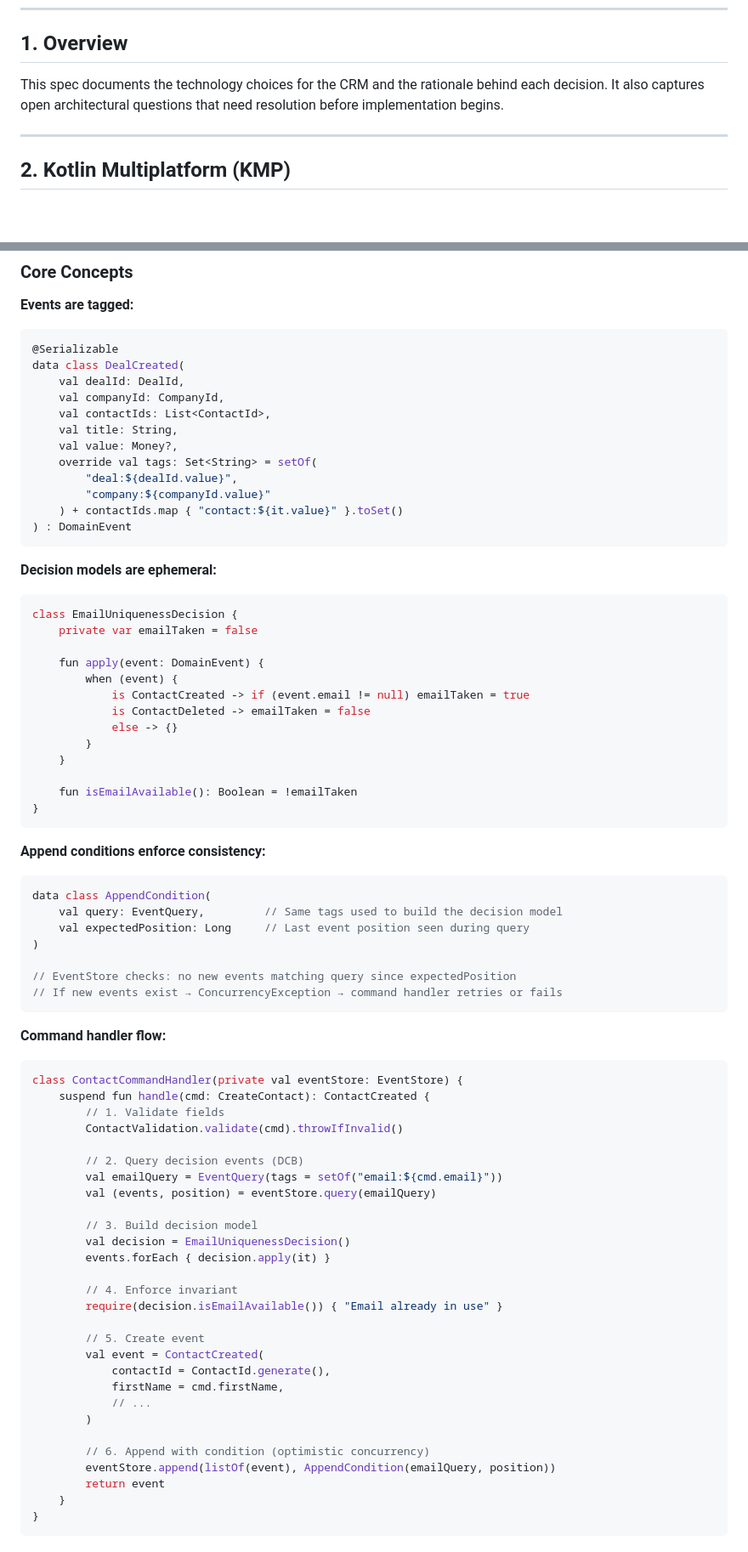
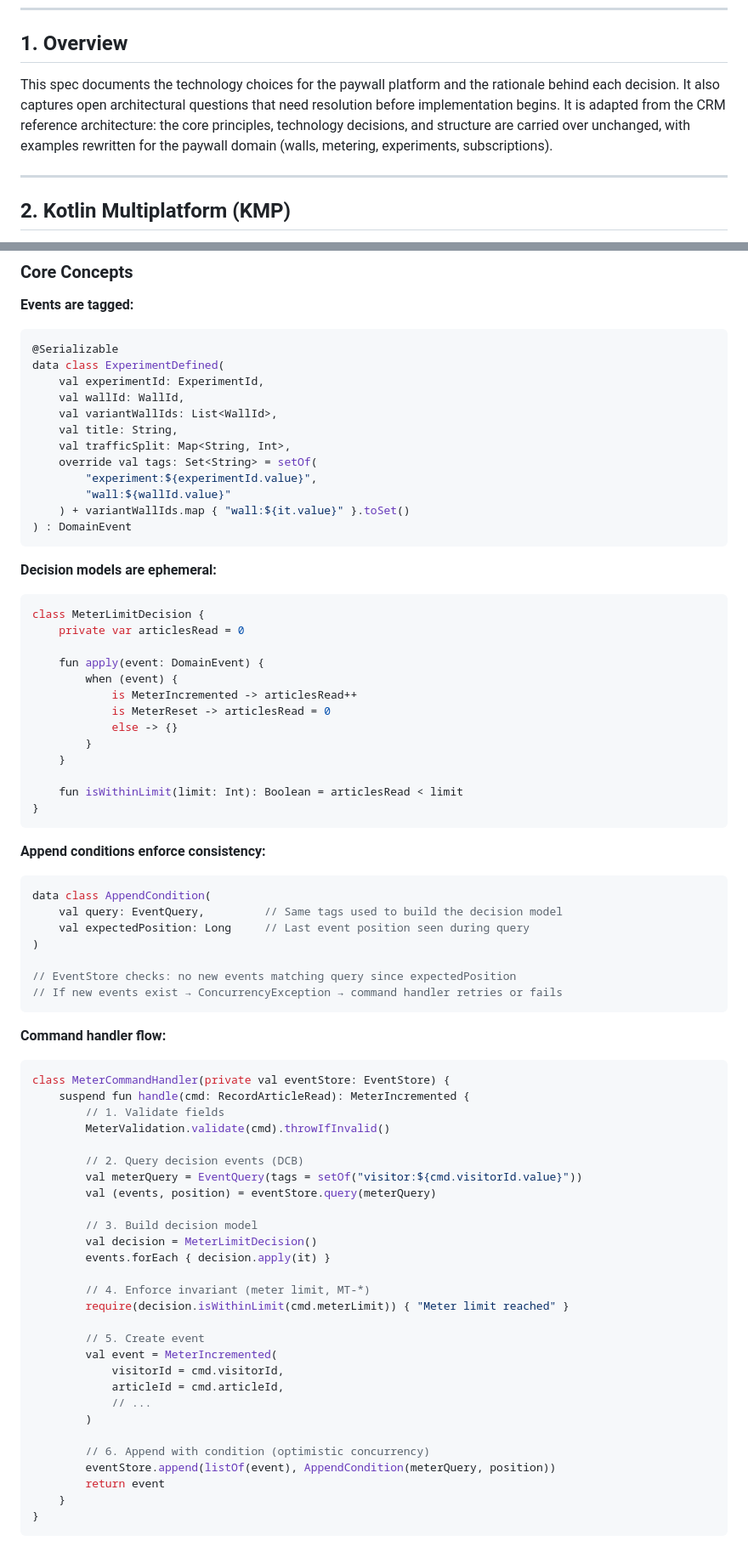
Before and after one commit to incedo/paywall, a Markdown page: architecture/tech-stack.md, 2 parts joined by grey strips. Shown at 85% size. Rendered like a GitHub page; blank space fills up the shorter version.

````diff
--- a/architecture/tech-stack.md
+++ b/architecture/tech-stack.md
@@ -8,7 +8,7 @@
 
 ## 1. Overview
 
-This spec documents the technology choices for the CRM and the rationale behind each decision. It also captures open architectural questions that need resolution before implementation begins.
+This spec documents the technology choices for the paywall platform and the rationale behind each decision. It also captures open architectural questions that need resolution before implementation begins. It is adapted from the CRM reference architecture: the core principles, technology decisions, and structure are carried over unchanged, with examples rewritten for the paywall domain (walls, metering, experiments, subscriptions).
 
 ---
 
@@ -150,33 +152,33 @@ DCB replaces traditional aggregates with **decision models** built dynamically f
 **Events are tagged:**
 ```kotlin
 @Serializable
-data class DealCreated(
-    val dealId: DealId,
-    val companyId: CompanyId,
-    val contactIds: List<ContactId>,
+data class ExperimentDefined(
+    val experimentId: ExperimentId,
+    val wallId: WallId,
+    val variantWallIds: List<WallId>,
     val title: String,
-    val value: Money?,
+    val trafficSplit: Map<String, Int>,
     override val tags: Set<String> = setOf(
-        "deal:${dealId.value}",
-        "company:${companyId.value}"
-    ) + contactIds.map { "contact:${it.value}" }.toSet()
+        "experiment:${experimentId.value}",
+        "wall:${wallId.value}"
+    ) + variantWallIds.map { "wall:${it.value}" }.toSet()
 ) : DomainEvent
 ```
 
 **Decision models are ephemeral:**
 ```kotlin
-class EmailUniquenessDecision {
-    private var emailTaken = false
+class MeterLimitDecision {
+    private var articlesRead = 0
 
     fun apply(event: DomainEvent) {
         when (event) {
-            is ContactCreated -> if (event.email != null) emailTaken = true
-            is ContactDeleted -> emailTaken = false
+            is MeterIncremented -> articlesRead++
+            is MeterReset -> articlesRead = 0
             else -> {}
         }
     }
 
-    fun isEmailAvailable(): Boolean = !emailTaken
+    fun isWithinLimit(limit: Int): Boolean = articlesRead < limit
 }
 ```
 
@@ -193,31 +195,31 @@ data class AppendCondition(
 
 **Command handler flow:**
 ```kotlin
-class ContactCommandHandler(private val eventStore: EventStore) {
-    suspend fun handle(cmd: CreateContact): ContactCreated {
+class MeterCommandHandler(private val eventStore: EventStore) {
+    suspend fun handle(cmd: RecordArticleRead): MeterIncremented {
         // 1. Validate fields
-        ContactValidation.validate(cmd).throwIfInvalid()
+        MeterValidation.validate(cmd).throwIfInvalid()
 
         // 2. Query decision events (DCB)
-        val emailQuery = EventQuery(tags = setOf("email:${cmd.email}"))
-        val (events, position) = eventStore.query(emailQuery)
+        val meterQuery = EventQuery(tags = setOf("visitor:${cmd.visitorId.value}"))
+        val (events, position) = eventStore.query(meterQuery)
 
         // 3. Build decision model
-        val decision = EmailUniquenessDecision()
+        val decision = MeterLimitDecision()
         events.forEach { decision.apply(it) }
 
-        // 4. Enforce invariant
-        require(decision.isEmailAvailable()) { "Email already in use" }
+        // 4. Enforce invariant (meter limit, MT-*)
+        require(decision.isWithinLimit(cmd.meterLimit)) { "Meter limit reached" }
 
         // 5. Create event
-        val event = ContactCreated(
-            contactId = ContactId.generate(),
-            firstName = cmd.firstName,
+        val event = MeterIncremented(
+            visitorId = cmd.visitorId,
+            articleId = cmd.articleId,
             // ...
         )
 
         // 6. Append with condition (optimistic concurrency)
-        eventStore.append(listOf(event), AppendCondition(emailQuery, position))
+        eventStore.append(listOf(event), AppendCondition(meterQuery, position))
         return event
     }
 }
````
Also changed, not shown: other parts of architecture/tech-stack.md (+57 -126 lines), architecture/module-structure.md (+227 -216 lines).
